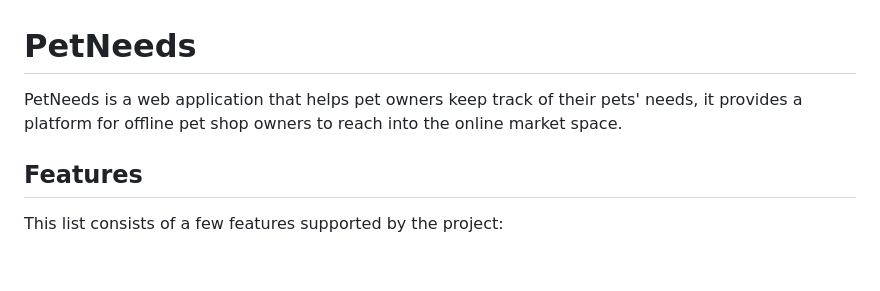
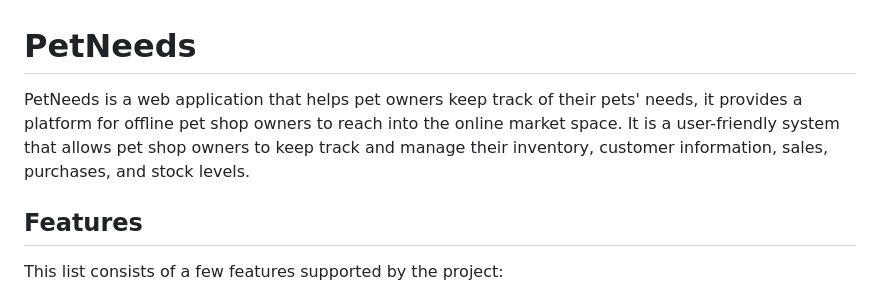
Before and after one commit to RiteshRavichandran/PetNeeds, a Markdown page: README.md, the part around the change. GitHub-like rendering; blank space fills up the shorter version.

```diff
--- a/README.md
+++ b/README.md
@@ -1,5 +1,5 @@
 # PetNeeds
-PetNeeds is a web application that helps pet owners keep track of their pets' needs, it provides a platform for offline pet shop owners to reach into the online market space.
+PetNeeds is a web application that helps pet owners keep track of their pets' needs, it provides a platform for offline pet shop owners to reach into the online market space. It is a user-friendly system that allows pet shop owners to keep track and manage their inventory, customer information, sales, purchases, and stock levels.
 
 ## Features
 This list consists of a few features supported by the project:
```
